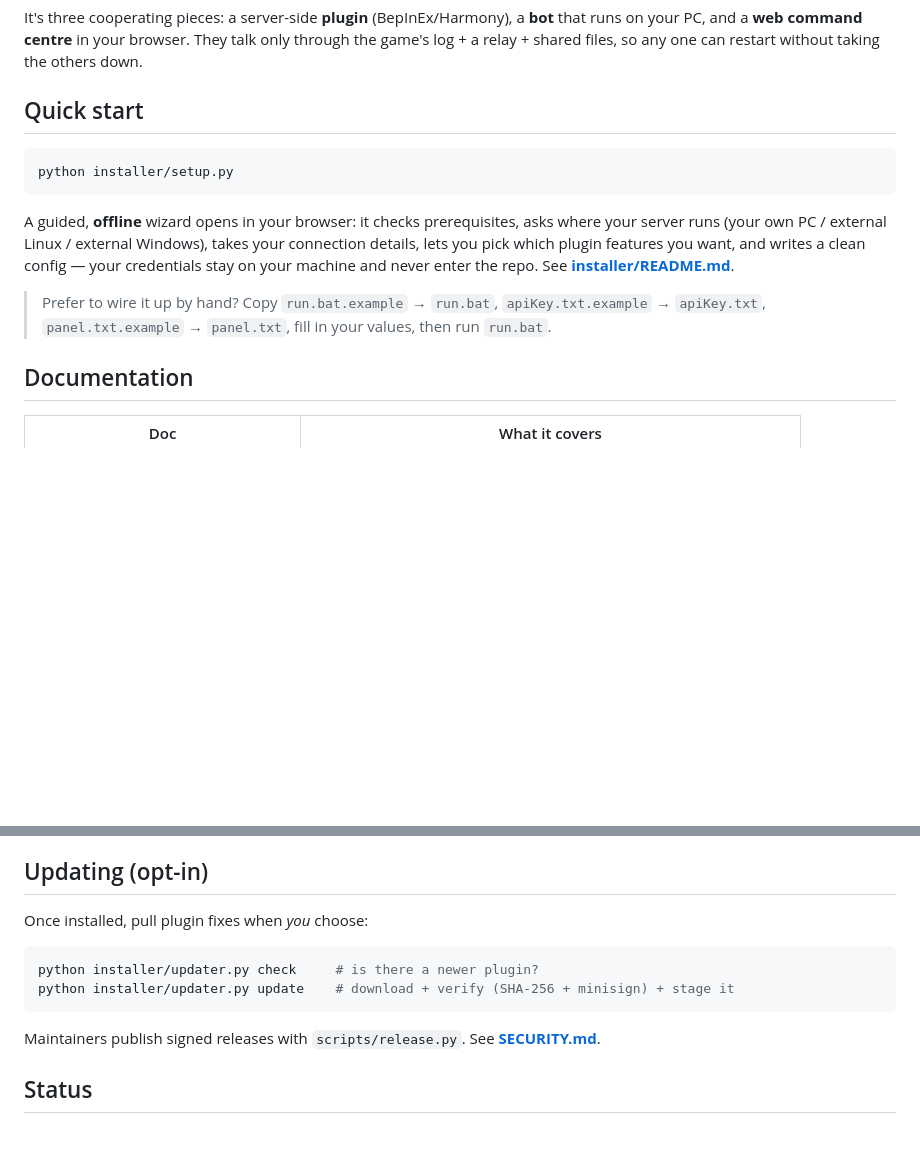
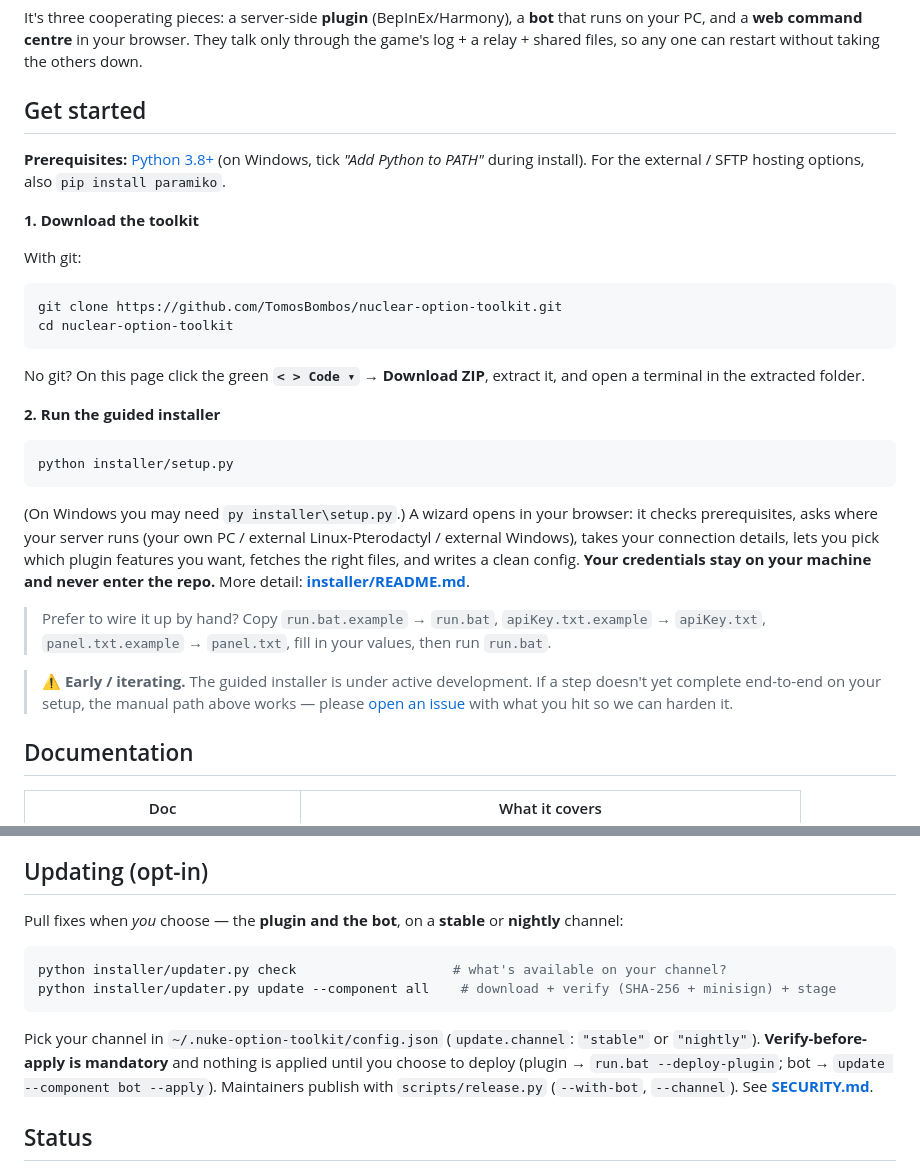
Before and after one commit to TomosBombos/nuclear-option-toolkit, a Markdown page: README.md, 2 parts joined by grey strips. Drawn GitHub-style; blank space fills up the shorter version.

Commit message:
docs: front-page download + run + update-channel instructions
Add a Get-started flow (prerequisites, git clone / Download ZIP, run the
installer) and document the stable/nightly plugin+bot update channels.

Co-Authored-By: Claude Opus 4.8 <noreply@anthropic.com>

````diff
--- a/README.md
+++ b/README.md
@@ -9,19 +9,39 @@ It's three cooperating pieces: a server-side **plugin** (BepInEx/Harmony), a **b
 runs on your PC, and a **web command centre** in your browser. They talk only through the
 game's log + a relay + shared files, so any one can restart without taking the others down.
 
-## Quick start
+## Get started
 
+**Prerequisites:** [Python 3.8+](https://www.python.org/downloads/) (on Windows, tick
+*"Add Python to PATH"* during install). For the external / SFTP hosting options, also
+`pip install paramiko`.
+
+**1. Download the toolkit**
+
+With git:
+```bash
+git clone https://github.com/TomosBombos/nuclear-option-toolkit.git
+cd nuclear-option-toolkit
+```
+No git? On this page click the green **`< > Code ▾` → Download ZIP**, extract it, and open a
+terminal in the extracted folder.
+
+**2. Run the guided installer**
 ```bash
 python installer/setup.py
 ```
-
-A guided, **offline** wizard opens in your browser: it checks prerequisites, asks where your
-server runs (your own PC / external Linux / external Windows), takes your connection details,
-lets you pick which plugin features you want, and writes a clean config — your credentials
-stay on your machine and never enter the repo. See **[installer/README.md](installer/README.md)**.
+(On Windows you may need `py installer\setup.py`.) A wizard opens in your browser: it checks
+prerequisites, asks where your server runs (your own PC / external Linux-Pterodactyl /
+external Windows), takes your connection details, lets you pick which plugin features you
+want, fetches the right files, and writes a clean config. **Your credentials stay on your
+machine and never enter the repo.** More detail: **[installer/README.md](installer/README.md)**.
 
 > Prefer to wire it up by hand? Copy `run.bat.example` → `run.bat`, `apiKey.txt.example` →
 > `apiKey.txt`, `panel.txt.example` → `panel.txt`, fill in your values, then run `run.bat`.
+
+> ⚠️ **Early / iterating.** The guided installer is under active development. If a step
+> doesn't yet complete end-to-end on your setup, the manual path above works — please
+> [open an issue](https://github.com/TomosBombos/nuclear-option-toolkit/issues) with what
+> you hit so we can harden it.
 
 ## Documentation
 
@@ -45,14 +65,17 @@ stay on your machine and never enter the repo. See **[installer/README.md](insta
 
 ## Updating (opt-in)
 
-Once installed, pull plugin fixes when *you* choose:
+Pull fixes when *you* choose — the **plugin and the bot**, on a **stable** or **nightly** channel:
 
 ```bash
-python installer/updater.py check     # is there a newer plugin?
-python installer/updater.py update    # download + verify (SHA-256 + minisign) + stage it
+python installer/updater.py check                    # what's available on your channel?
+python installer/updater.py update --component all    # download + verify (SHA-256 + minisign) + stage
 ```
 
-Maintainers publish signed releases with `scripts/release.py`. See **[SECURITY.md](SECURITY.md)**.
+Pick your channel in `~/.nuke-option-toolkit/config.json` (`update.channel`: `"stable"` or
+`"nightly"`). **Verify-before-apply is mandatory** and nothing is applied until you choose to
+deploy (plugin → `run.bat --deploy-plugin`; bot → `update --component bot --apply`).
+Maintainers publish with `scripts/release.py` (`--with-bot`, `--channel`). See **[SECURITY.md](SECURITY.md)**.
 
 ## Status
 
````
